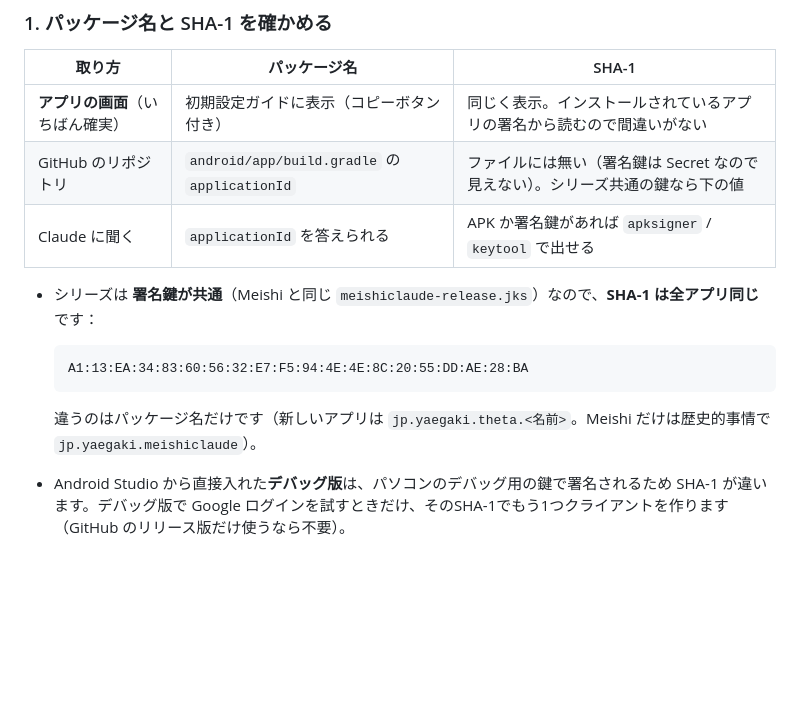
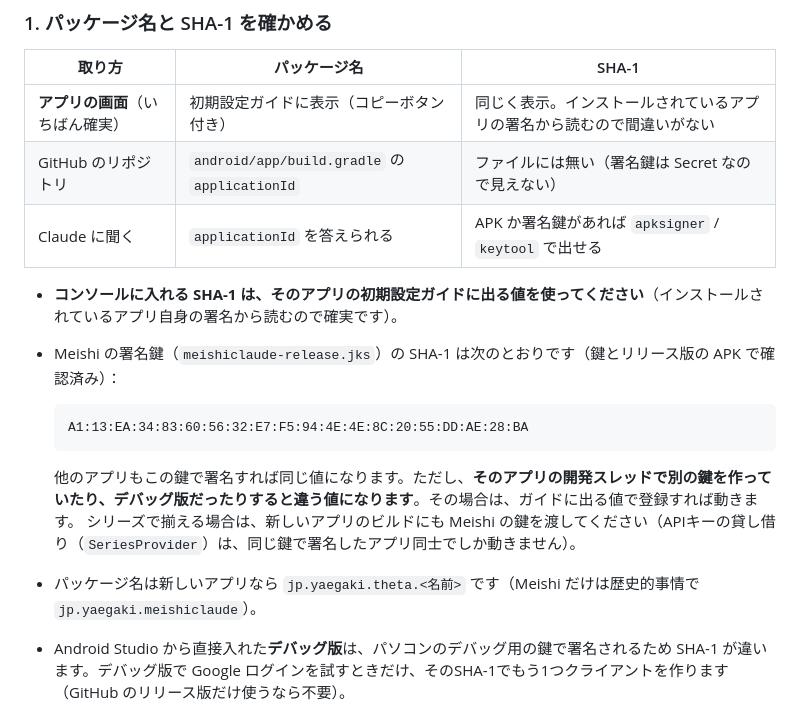
Before and after one commit to kiwiman0706-beep/MeishiApp, a Markdown page: docs/THETA_GOOGLE_SETUP.md, the part around the change. Rendered like a GitHub page; blank space fills up the shorter version.

Commit message:
Docs: take the SHA-1 from the app's own setup guide; Meishi's verified value
Co-Authored-By: Claude Opus 5.5 <noreply@anthropic.com>
Claude-Session: https://claude.ai/code/session_016tfKWDzu24Zp9FBxh4cjKS

````diff
--- a/docs/THETA_GOOGLE_SETUP.md
+++ b/docs/THETA_GOOGLE_SETUP.md
@@ -49,16 +49,19 @@ Google Cloud の設定は **シリーズで1つのプロジェクト** にまと
 | 取り方 | パッケージ名 | SHA-1 |
 | --- | --- | --- |
 | **アプリの画面**（いちばん確実） | 初期設定ガイドに表示（コピーボタン付き） | 同じく表示。インストールされているアプリの署名から読むので間違いがない |
-| GitHub のリポジトリ | `android/app/build.gradle` の `applicationId` | ファイルには無い（署名鍵は Secret なので見えない）。シリーズ共通の鍵なら下の値 |
+| GitHub のリポジトリ | `android/app/build.gradle` の `applicationId` | ファイルには無い（署名鍵は Secret なので見えない） |
 | Claude に聞く | `applicationId` を答えられる | APK か署名鍵があれば `apksigner` / `keytool` で出せる |
 
-- シリーズは **署名鍵が共通**（Meishi と同じ `meishiclaude-release.jks`）なので、**SHA-1 は全アプリ同じ** です：
+- **コンソールに入れる SHA-1 は、そのアプリの初期設定ガイドに出る値を使ってください**（インストールされているアプリ自身の署名から読むので確実です）。
+- Meishi の署名鍵（`meishiclaude-release.jks`）の SHA-1 は次のとおりです（鍵とリリース版の APK で確認済み）：
 
   ```
   A1:13:EA:34:83:60:56:32:E7:F5:94:4E:4E:8C:20:55:DD:AE:28:BA
   ```
 
-  違うのはパッケージ名だけです（新しいアプリは `jp.yaegaki.theta.<名前>`。Meishi だけは歴史的事情で `jp.yaegaki.meishiclaude`）。
+  他のアプリもこの鍵で署名すれば同じ値になります。ただし、**そのアプリの開発スレッドで別の鍵を作っていたり、デバッグ版だったりすると違う値になります**。その場合は、ガイドに出る値で登録すれば動きます。
+  シリーズで揃える場合は、新しいアプリのビルドにも Meishi の鍵を渡してください（APIキーの貸し借り（`SeriesProvider`）は、同じ鍵で署名したアプリ同士でしか動きません）。
+- パッケージ名は新しいアプリなら `jp.yaegaki.theta.<名前>` です（Meishi だけは歴史的事情で `jp.yaegaki.meishiclaude`）。
 - Android Studio から直接入れた**デバッグ版**は、パソコンのデバッグ用の鍵で署名されるため SHA-1 が違います。デバッグ版で Google ログインを試すときだけ、そのSHA-1でもう1つクライアントを作ります（GitHub のリリース版だけ使うなら不要）。
 
 ### 2. Android用OAuthクライアントを作る
````
